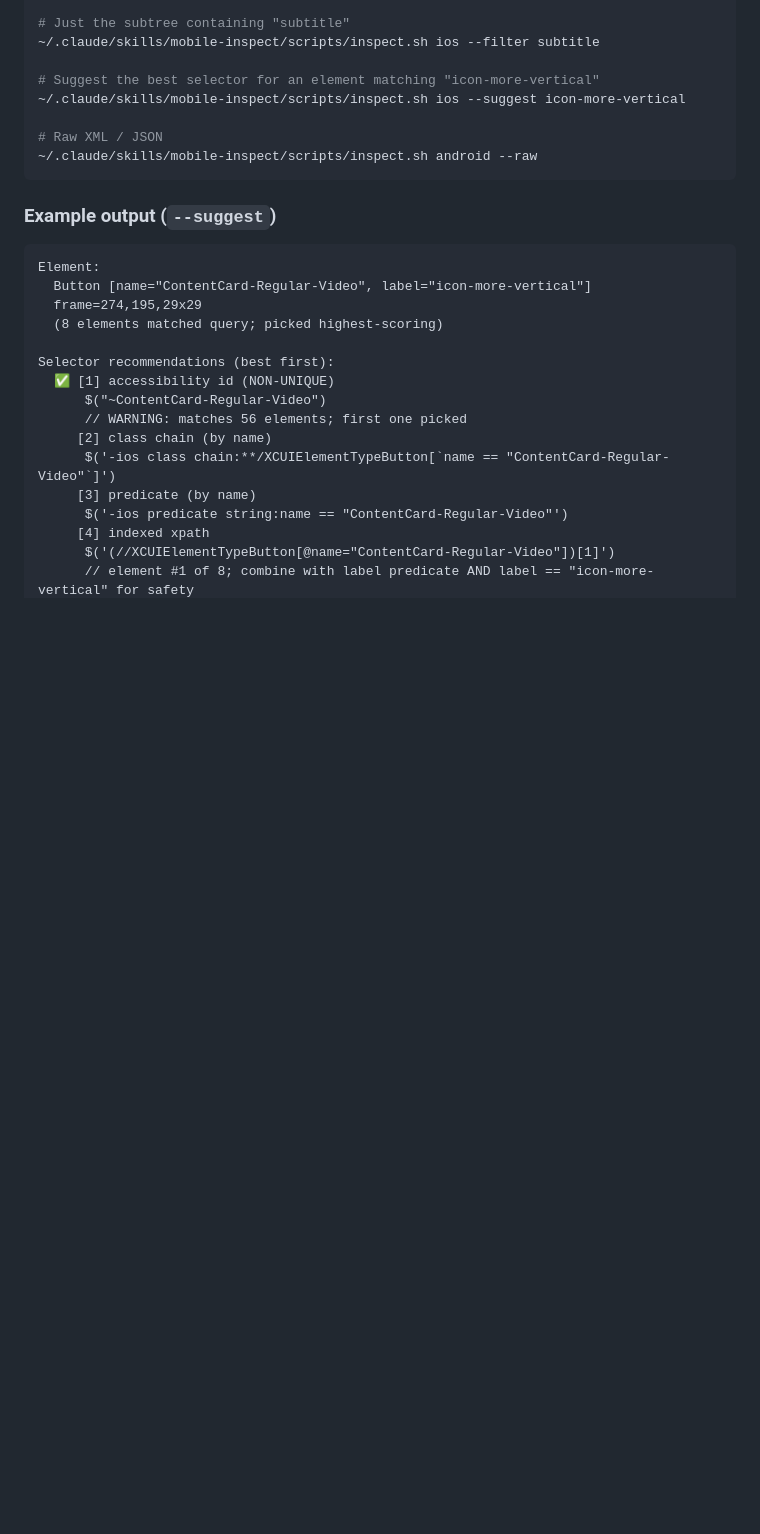
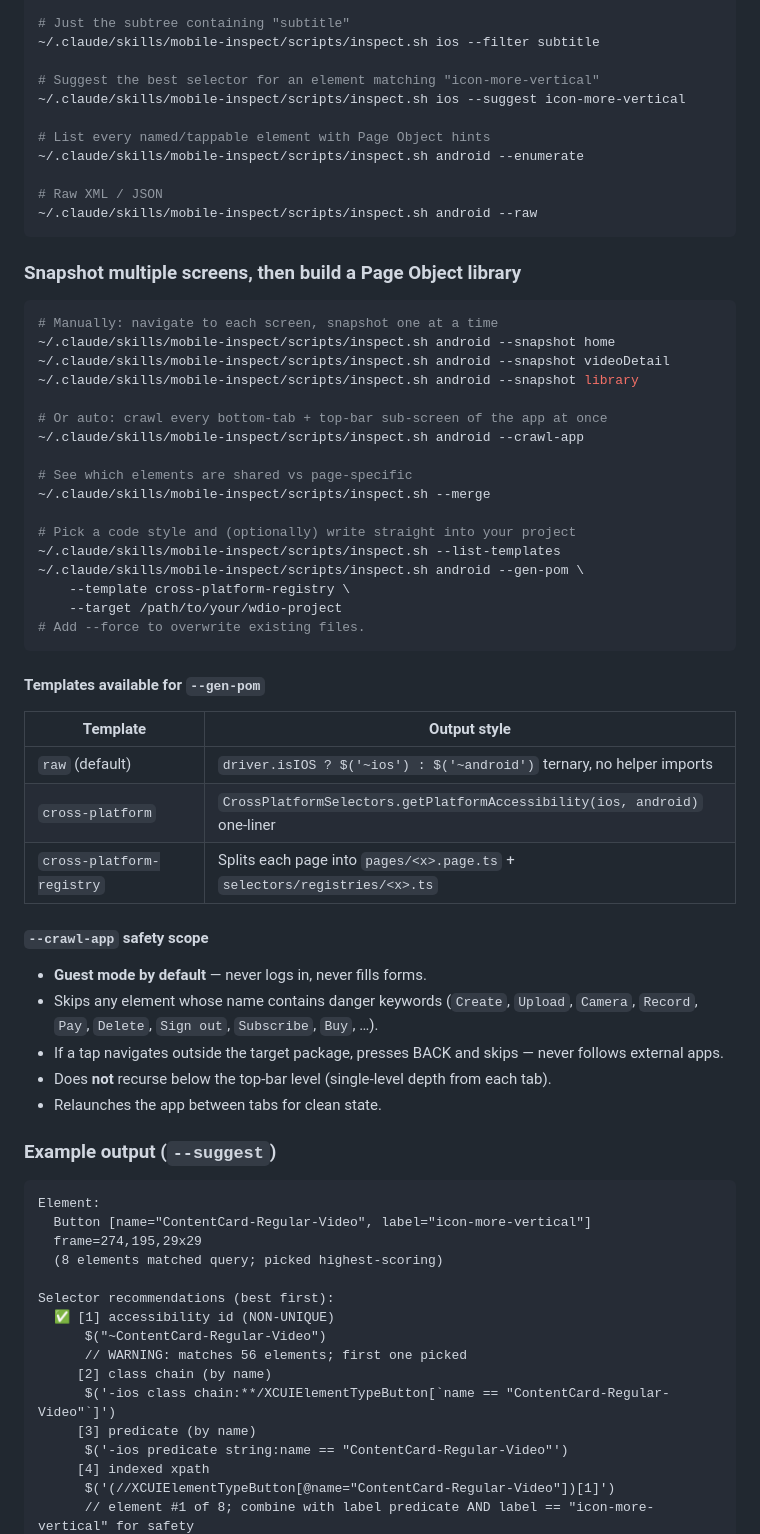
Before and after one commit to samchestnut/mobile-inspect, a Markdown page: README.md, the part around one of its changes. GitHub-like rendering; blank space fills up the shorter version.

Commit message:
README: document --enumerate / --crawl-app / --gen-pom templates / --target

````diff
--- a/README.md
+++ b/README.md
@@ -65,9 +70,50 @@ The skill is invoked by Claude when you ask things like *"inspect this screen"*,
 # Suggest the best selector for an element matching "icon-more-vertical"
 ~/.claude/skills/mobile-inspect/scripts/inspect.sh ios --suggest icon-more-vertical
 
+# List every named/tappable element with Page Object hints
+~/.claude/skills/mobile-inspect/scripts/inspect.sh android --enumerate
+
 # Raw XML / JSON
 ~/.claude/skills/mobile-inspect/scripts/inspect.sh android --raw
 ```
+
+### Snapshot multiple screens, then build a Page Object library
+
+```bash
+# Manually: navigate to each screen, snapshot one at a time
+~/.claude/skills/mobile-inspect/scripts/inspect.sh android --snapshot home
+~/.claude/skills/mobile-inspect/scripts/inspect.sh android --snapshot videoDetail
+~/.claude/skills/mobile-inspect/scripts/inspect.sh android --snapshot library
+
+# Or auto: crawl every bottom-tab + top-bar sub-screen of the app at once
+~/.claude/skills/mobile-inspect/scripts/inspect.sh android --crawl-app
+
+# See which elements are shared vs page-specific
+~/.claude/skills/mobile-inspect/scripts/inspect.sh --merge
+
+# Pick a code style and (optionally) write straight into your project
+~/.claude/skills/mobile-inspect/scripts/inspect.sh --list-templates
+~/.claude/skills/mobile-inspect/scripts/inspect.sh android --gen-pom \
+    --template cross-platform-registry \
+    --target /path/to/your/wdio-project
+# Add --force to overwrite existing files.
+```
+
+#### Templates available for `--gen-pom`
+
+| Template | Output style |
+|----------|-------------|
+| `raw` (default) | `driver.isIOS ? $('~ios') : $('~android')` ternary, no helper imports |
+| `cross-platform` | `CrossPlatformSelectors.getPlatformAccessibility(ios, android)` one-liner |
+| `cross-platform-registry` | Splits each page into `pages/<x>.page.ts` + `selectors/registries/<x>.ts` |
+
+#### `--crawl-app` safety scope
+
+- **Guest mode by default** — never logs in, never fills forms.
+- Skips any element whose name contains danger keywords (`Create`, `Upload`, `Camera`, `Record`, `Pay`, `Delete`, `Sign out`, `Subscribe`, `Buy`, …).
+- If a tap navigates outside the target package, presses BACK and skips — never follows external apps.
+- Does **not** recurse below the top-bar level (single-level depth from each tab).
+- Relaunches the app between tabs for clean state.
 
 ### Example output (`--suggest`)
 
````
Also changed, not shown: other parts of README.md (+5 -0 lines).
